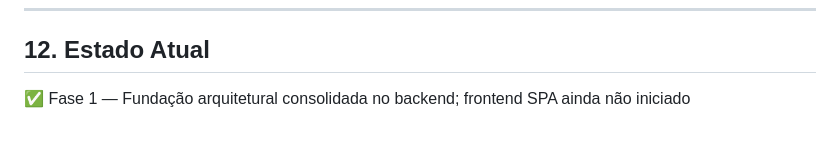
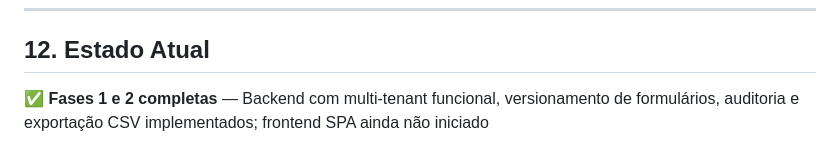
Before and after one commit to HeroDestiny/form-engine, a Markdown page: docs/visao.md, the part around the change. Drawn GitHub-style.

```diff
--- a/docs/visao.md
+++ b/docs/visao.md
@@ -157,4 +157,4 @@ O projeto será considerado bem-sucedido quando:
 
 ## 12. Estado Atual
 
-✅ Fase 1 — Fundação arquitetural consolidada no backend; frontend SPA ainda não iniciado
+✅ **Fases 1 e 2 completas** — Backend com multi-tenant funcional, versionamento de formulários, auditoria e exportação CSV implementados; frontend SPA ainda não iniciado
```
Also changed, not shown: README.md (+11 -11 lines), docs/README.md (+2 -2 lines).
